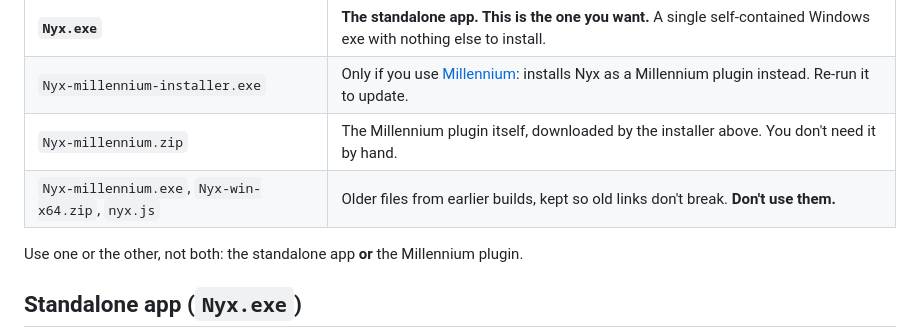
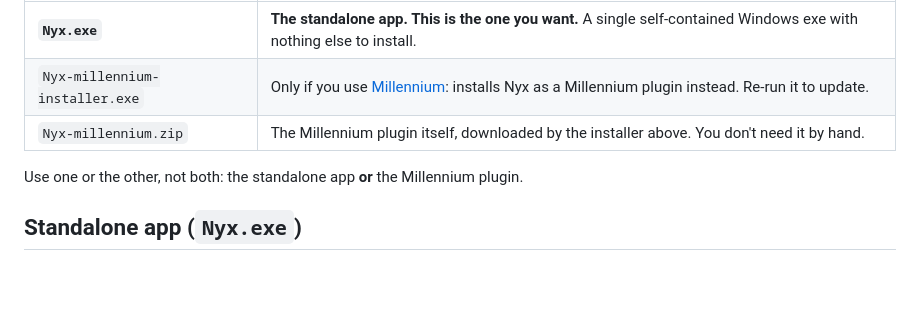
Before and after one commit to cheapmanga/nyx-releases, a Markdown page: README.md, the part around the change. Rendered like a GitHub page; blank space fills up the shorter version.

Commit message:
README: drop the removed legacy files row
Co-Authored-By: Claude Opus 5.5 (1M context) <noreply@anthropic.com>

```diff
--- a/README.md
+++ b/README.md
@@ -15,7 +15,6 @@ Everything is on the [latest release](https://github.com/cheapmanga/nyx-releases
 | **`Nyx.exe`** | **The standalone app. This is the one you want.** A single self-contained Windows exe with nothing else to install. |
 | `Nyx-millennium-installer.exe` | Only if you use [Millennium](https://github.com/SteamClientHomebrew/Millennium): installs Nyx as a Millennium plugin instead. Re-run it to update. |
 | `Nyx-millennium.zip` | The Millennium plugin itself, downloaded by the installer above. You don't need it by hand. |
-| `Nyx-millennium.exe`, `Nyx-win-x64.zip`, `nyx.js` | Older files from earlier builds, kept so old links don't break. **Don't use them.** |
 
 Use one or the other, not both: the standalone app **or** the Millennium plugin.
 
```
